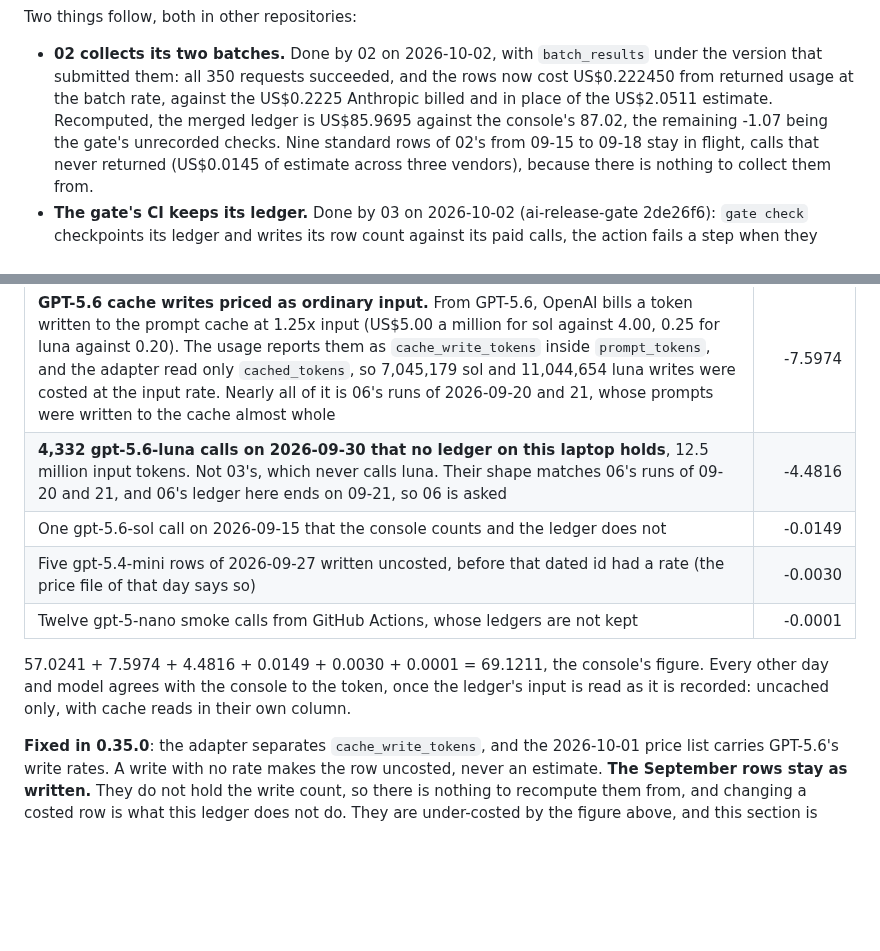
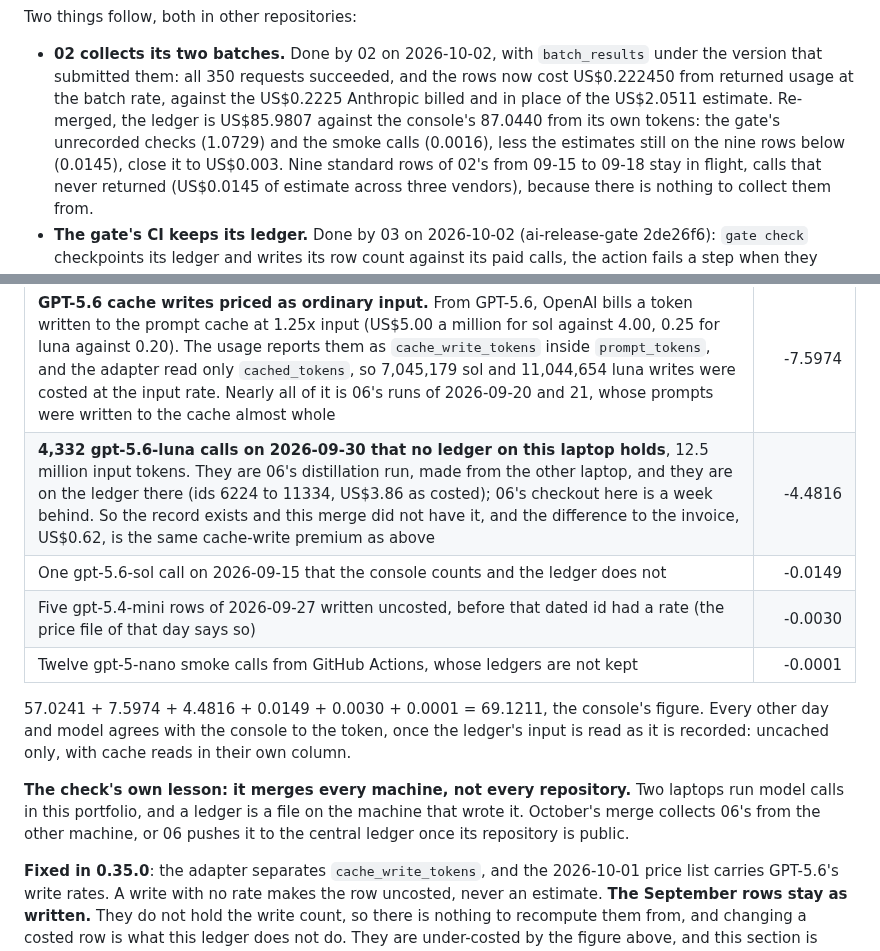
Before and after one commit to Peter-A-P/compliant-ai-gateway, a Markdown page: docs/invoice-check.md, 2 parts joined by grey strips. Drawn GitHub-style; blank space fills up the shorter version.

Commit message:
docs/invoice-check.md: the Sep 30 luna calls are 06's, on the other laptop's ledger

```diff
--- a/docs/invoice-check.md
+++ b/docs/invoice-check.md
@@ -109,8 +109,9 @@ Two things follow, both in other repositories:
 - **02 collects its two batches.** Done by 02 on 2026-10-02, with `batch_results` under the
   version that submitted them: all 350 requests succeeded, and the rows now cost US$0.222450
   from returned usage at the batch rate, against the US$0.2225 Anthropic billed and in place
-  of the US$2.0511 estimate. Recomputed, the merged ledger is US$85.9695 against the
-  console's 87.02, the remaining -1.07 being the gate's unrecorded checks. Nine standard rows
+  of the US$2.0511 estimate. Re-merged, the ledger is US$85.9807 against the console's
+  87.0440 from its own tokens: the gate's unrecorded checks (1.0729) and the smoke calls
+  (0.0016), less the estimates still on the nine rows below (0.0145), close it to US$0.003. Nine standard rows
   of 02's from 09-15 to 09-18 stay in flight, calls that never returned (US$0.0145 of
   estimate across three vendors), because there is nothing to collect them from.
 - **The gate's CI keeps its ledger.** Done by 03 on 2026-10-02 (ai-release-gate 2de26f6):
@@ -140,7 +141,7 @@ carry all but two cents of it.
 | What | Effect on the ledger |
 |---|---:|
 | **GPT-5.6 cache writes priced as ordinary input.** From GPT-5.6, OpenAI bills a token written to the prompt cache at 1.25x input (US$5.00 a million for sol against 4.00, 0.25 for luna against 0.20). The usage reports them as `cache_write_tokens` inside `prompt_tokens`, and the adapter read only `cached_tokens`, so 7,045,179 sol and 11,044,654 luna writes were costed at the input rate. Nearly all of it is 06's runs of 2026-09-20 and 21, whose prompts were written to the cache almost whole | -7.5974 |
-| **4,332 gpt-5.6-luna calls on 2026-09-30 that no ledger on this laptop holds**, 12.5 million input tokens. Not 03's, which never calls luna. Their shape matches 06's runs of 09-20 and 21, and 06's ledger here ends on 09-21, so 06 is asked | -4.4816 |
+| **4,332 gpt-5.6-luna calls on 2026-09-30 that no ledger on this laptop holds**, 12.5 million input tokens. They are 06's distillation run, made from the other laptop, and they are on the ledger there (ids 6224 to 11334, US$3.86 as costed); 06's checkout here is a week behind. So the record exists and this merge did not have it, and the difference to the invoice, US$0.62, is the same cache-write premium as above | -4.4816 |
 | One gpt-5.6-sol call on 2026-09-15 that the console counts and the ledger does not | -0.0149 |
 | Five gpt-5.4-mini rows of 2026-09-27 written uncosted, before that dated id had a rate (the price file of that day says so) | -0.0030 |
 | Twelve gpt-5-nano smoke calls from GitHub Actions, whose ledgers are not kept | -0.0001 |
@@ -148,6 +149,11 @@ carry all but two cents of it.
 57.0241 + 7.5974 + 4.4816 + 0.0149 + 0.0030 + 0.0001 = 69.1211, the console's figure. Every
 other day and model agrees with the console to the token, once the ledger's input is read as
 it is recorded: uncached only, with cache reads in their own column.
+
+**The check's own lesson: it merges every machine, not every repository.** Two laptops run
+model calls in this portfolio, and a ledger is a file on the machine that wrote it. October's
+merge collects 06's from the other machine, or 06 pushes it to the central ledger once its
+repository is public.
 
 **Fixed in 0.35.0**: the adapter separates `cache_write_tokens`, and the 2026-10-01 price list
 carries GPT-5.6's write rates. A write with no rate makes the row uncosted, never an estimate.
```
